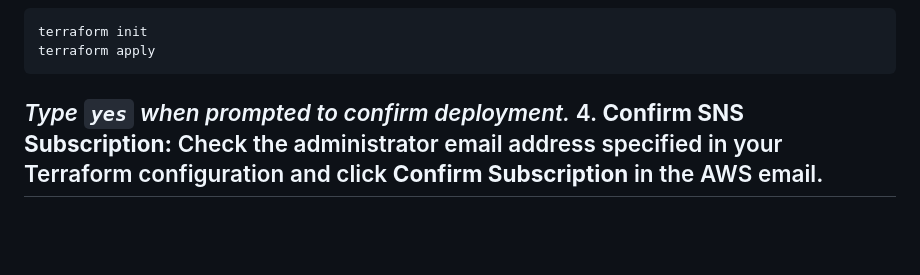
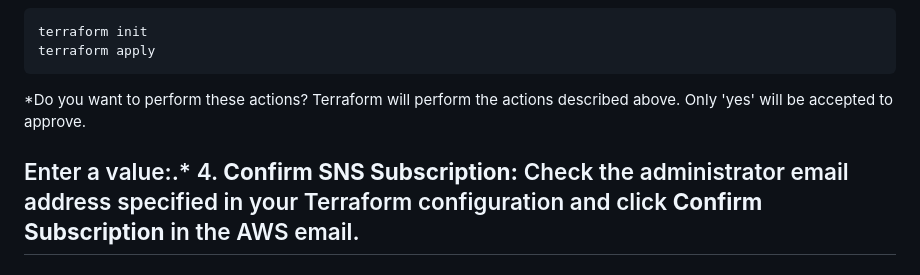
Before and after one commit to gold-blacc/event-ticketing-system, a Markdown page: README.md, the part around the change. Drawn GitHub-style; blank space fills up the shorter version.

Commit message:
Add Updated README with troubleshooting scenarios

````diff
--- a/README.md
+++ b/README.md
@@ -76,7 +76,11 @@ zip -j notification_payload.zip ../functions/sendTicketNotification/lambda_funct
 terraform init
 terraform apply
 ```
-*Type `yes` when prompted to confirm deployment.*
+*Do you want to perform these actions?
+  Terraform will perform the actions described above.
+  Only 'yes' will be accepted to approve.
+
+  Enter a value:.*
 4. **Confirm SNS Subscription:**
 Check the administrator email address specified in your Terraform configuration and click **Confirm
 Subscription** in the AWS email.
````
